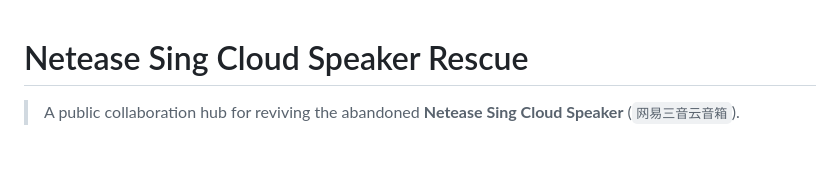
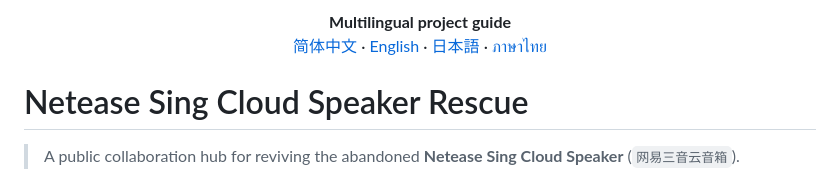
Before and after one commit to zixiang2008/wangyiyun, a Markdown page: README.md, the part around the change. GitHub-like rendering; blank space fills up the shorter version.

Commit message:
docs: link multilingual project guide

```diff
--- a/README.md
+++ b/README.md
@@ -1,3 +1,13 @@
+<!-- multilingual-project-guide:start -->
+<p align="center">
+  <strong>Multilingual project guide</strong><br>
+  <a href="PROJECT_GUIDE.md#简体中文">简体中文</a> ·
+  <a href="PROJECT_GUIDE.md#english">English</a> ·
+  <a href="PROJECT_GUIDE.md#日本語">日本語</a> ·
+  <a href="PROJECT_GUIDE.md#ภาษาไทย">ภาษาไทย</a>
+</p>
+<!-- multilingual-project-guide:end -->
+
 # Netease Sing Cloud Speaker Rescue
 
 > A public collaboration hub for reviving the abandoned **Netease Sing Cloud Speaker** (`网易三音云音箱`).
```
